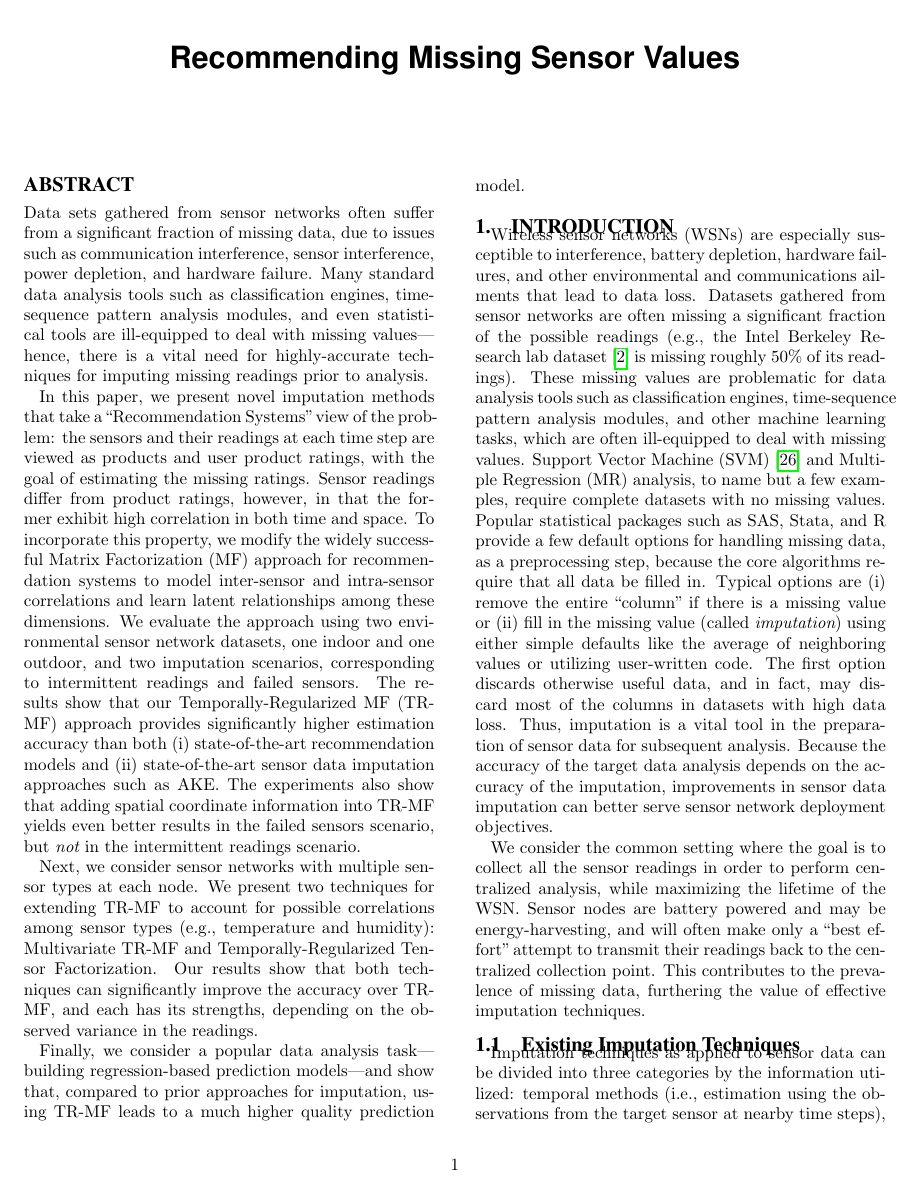
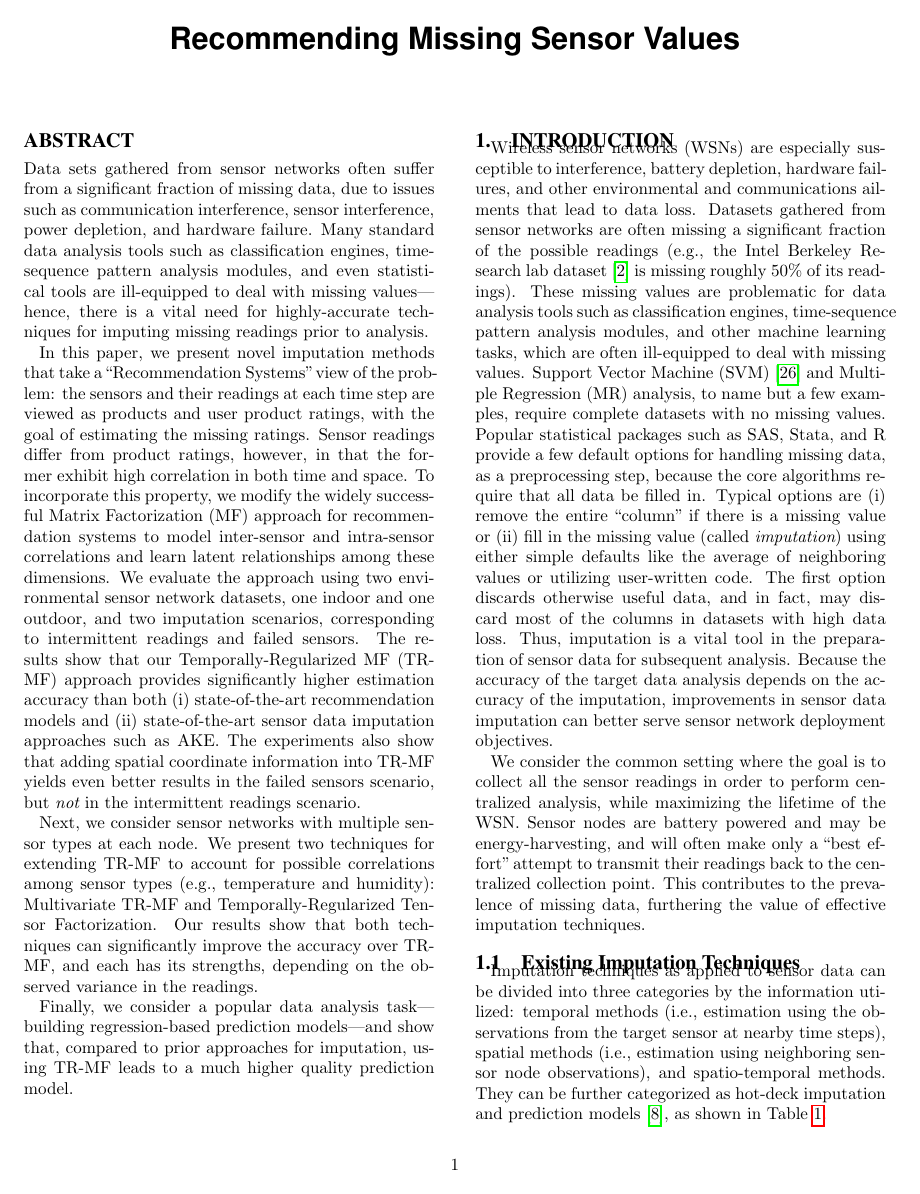
Before and after one commit to LiChungYi/ntu-nsc-intel-project, a LaTeX document (ipsn13/ipsn13.tex): page 1 of 14. Compiled offline with pdfLaTeX.

Commit message:
shrink author space a bit more

```diff
--- a/ipsn13/ipsn13.tex
+++ b/ipsn13/ipsn13.tex
@@ -42,10 +42,10 @@
 \null
  \setbox\@acmtitlebox\vbox{%
 \baselineskip 20pt
-\vskip 2em                   % Vertical space above title.
+%\vskip 2em                   % Vertical space above title.
    \begin{center}
     {\ttlfnt \@title\par}       % Title set in 18pt Helvetica (Arial) bold size.
-    \vskip 1.5em                % Vertical space after title.
+%    \vskip 1.5em                % Vertical space after title.
 %This should be the subtitle.
 {\subttlfnt \the\subtitletext\par}\vskip 1.25em%\fi
     {\baselineskip 16pt\aufnt   % each author set in \12 pt Arial, in a
```
